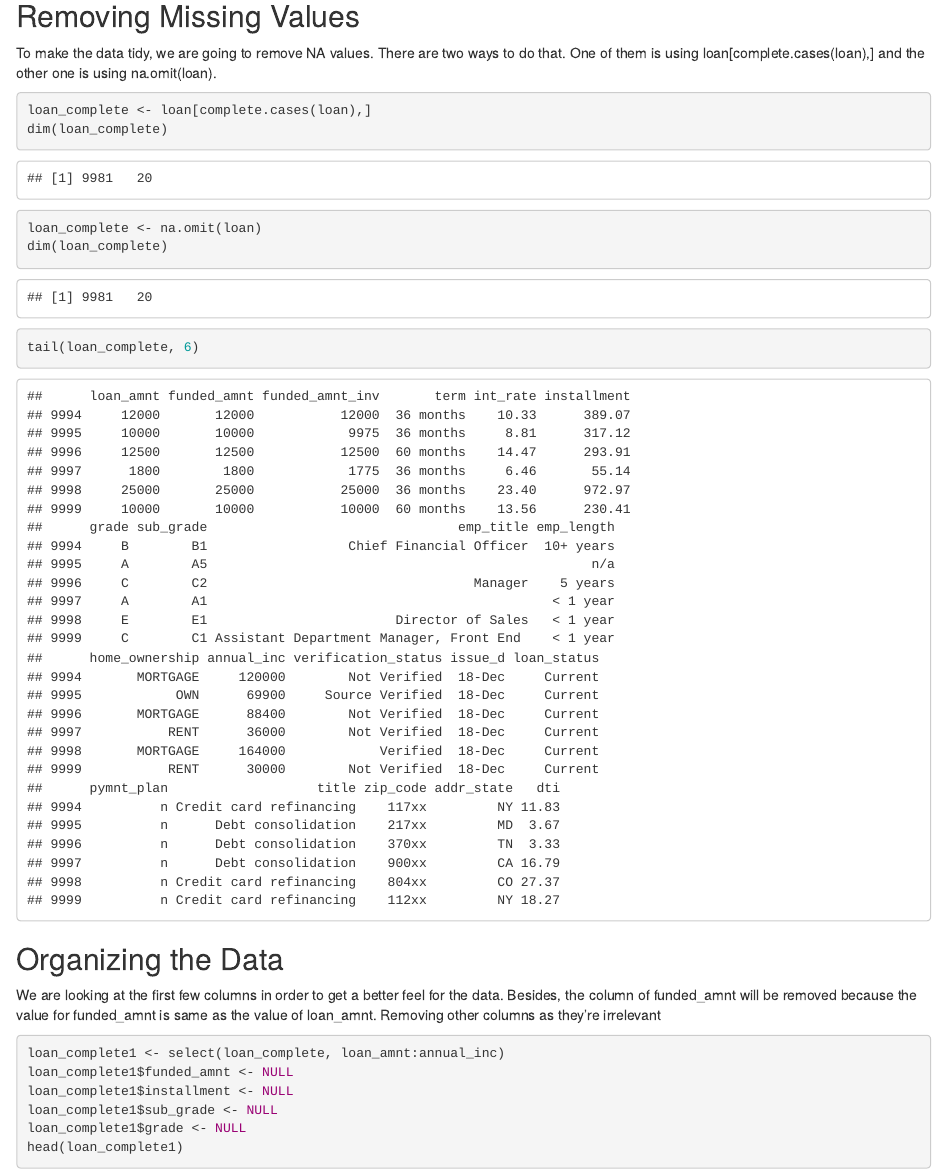
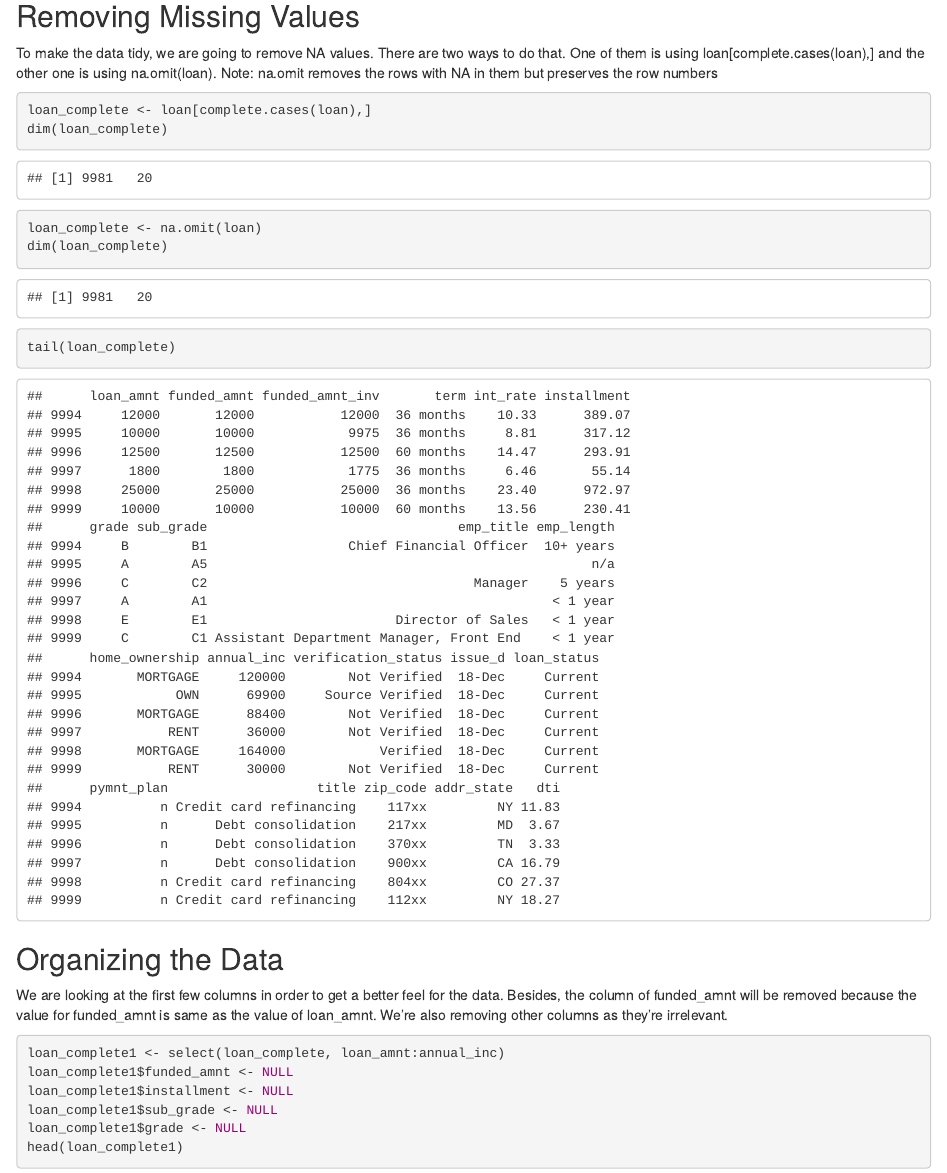
Before and after one commit to yanvi4/Data-101, an R Markdown document (Project 1 rmd and html/Loan.rmd): the page in a window 1100 px wide, from 2540 px down. The pictures show the output file Project 1 rmd and html/Loan.html that the author committed with the source, opened offline.

Commit message:
Add files via upload

````diff
--- a/Project 1 rmd and html/Loan.rmd
+++ b/Project 1 rmd and html/Loan.rmd
@@ -33,19 +33,20 @@ tail(loan)
 ## Removing Missing Values
 
 To make the data tidy, we are going to remove NA values. There are two ways to do that. One of them is using loan[complete.cases(loan),] and the other one is using na.omit(loan).
+Note: na.omit removes the rows with NA in them but preserves the row numbers
 
 ```{r}
 loan_complete <- loan[complete.cases(loan),]
 dim(loan_complete)
 loan_complete <- na.omit(loan)
 dim(loan_complete)
-tail(loan_complete, 6)
+tail(loan_complete)
 ```
 
 ## Organizing the Data
 
-We are looking at the first few columns in order to get a better feel for the data. Besides, the column of funded_amnt will be removed because the value for funded_amnt is same as the value of loan_amnt. Removing other columns
-as they're irrelevant
+We are looking at the first few columns in order to get a better feel for the data. Besides, the column of funded_amnt will be removed because the value for funded_amnt is same as the value of loan_amnt. We're also removing other columns
+as they're irrelevant.
 
 ```{r}
 loan_complete1 <- select(loan_complete, loan_amnt:annual_inc)
````
Also changed, not shown: Project 1 rmd and html/Loan.html.
